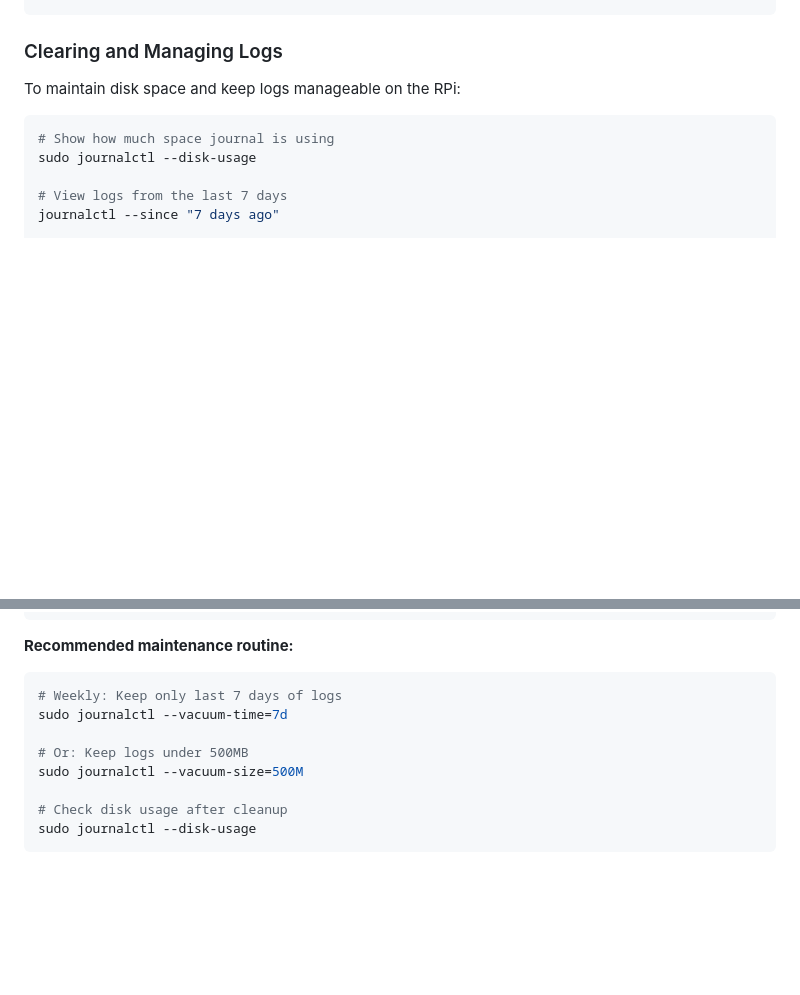
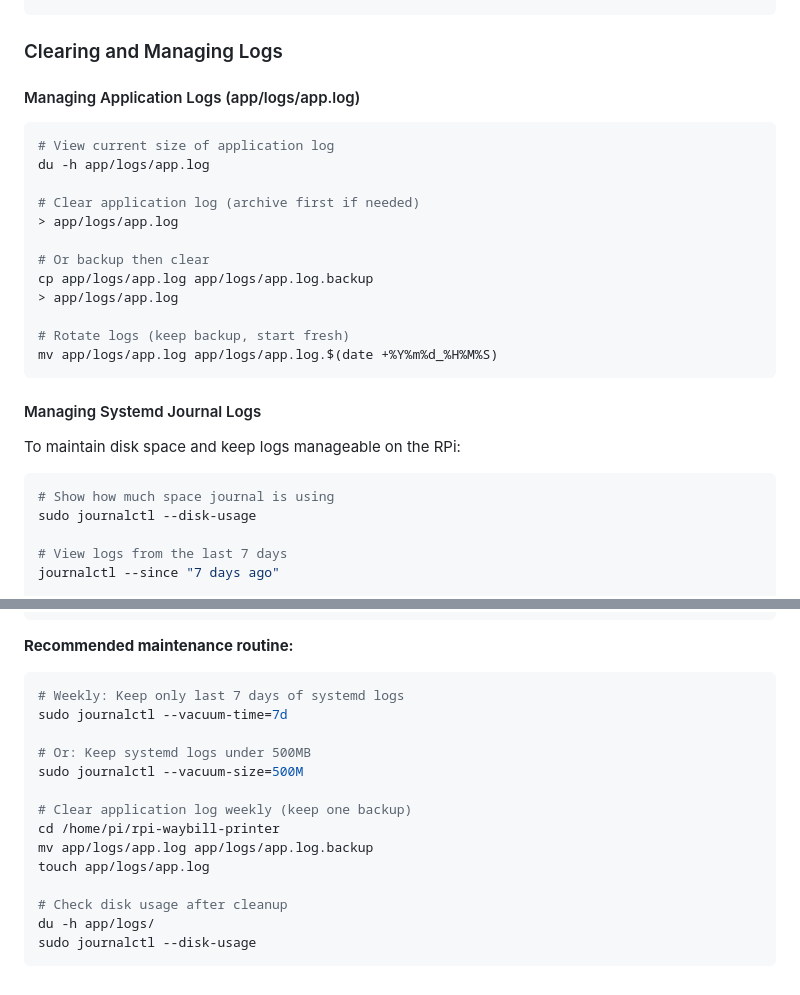
Before and after one commit to darrylmangibin/mirror-rpi-waybill-printer, a Markdown page: README.md, 2 parts joined by grey strips. Drawn GitHub-style; blank space fills up the shorter version.

````diff
--- a/README.md
+++ b/README.md
@@ -228,6 +269,25 @@ systemctl is-enabled rpi-waybill-printer-frontend.service
 
 ### Clearing and Managing Logs
 
+#### Managing Application Logs (app/logs/app.log)
+
+```bash
+# View current size of application log
+du -h app/logs/app.log
+
+# Clear application log (archive first if needed)
+> app/logs/app.log
+
+# Or backup then clear
+cp app/logs/app.log app/logs/app.log.backup
+> app/logs/app.log
+
+# Rotate logs (keep backup, start fresh)
+mv app/logs/app.log app/logs/app.log.$(date +%Y%m%d_%H%M%S)
+```
+
+#### Managing Systemd Journal Logs
+
 To maintain disk space and keep logs manageable on the RPi:
 
 ```bash
@@ -253,12 +313,18 @@ sudo journalctl --vacuum-size=100M
 **Recommended maintenance routine:**
 
 ```bash
-# Weekly: Keep only last 7 days of logs
+# Weekly: Keep only last 7 days of systemd logs
 sudo journalctl --vacuum-time=7d
 
-# Or: Keep logs under 500MB
+# Or: Keep systemd logs under 500MB
 sudo journalctl --vacuum-size=500M
 
+# Clear application log weekly (keep one backup)
+cd /home/pi/rpi-waybill-printer
+mv app/logs/app.log app/logs/app.log.backup
+touch app/logs/app.log
+
 # Check disk usage after cleanup
+du -h app/logs/
 sudo journalctl --disk-usage
 ```
````
Also changed, not shown: other parts of README.md (+47 -6 lines).
